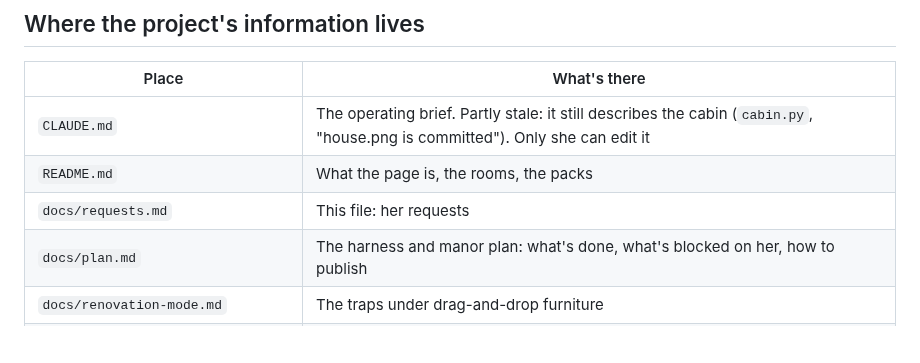
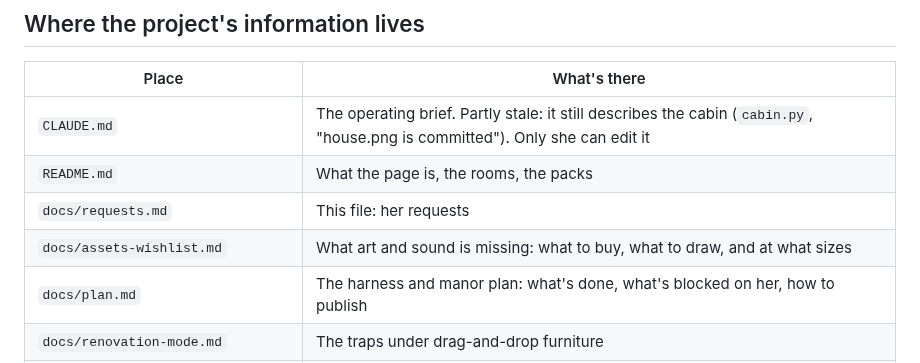
Before and after one commit to charredlatte/Pretty-Project-Portfolio, a Markdown page: docs/requests.md, the part around the change. Rendered like a GitHub page; blank space fills up the shorter version.

```diff
--- a/docs/requests.md
+++ b/docs/requests.md
@@ -10,6 +10,7 @@ compressed. Read this before starting something new. Last updated 29 September 2
 | `CLAUDE.md` | The operating brief. Partly stale: it still describes the cabin (`cabin.py`, "house.png is committed"). Only she can edit it |
 | `README.md` | What the page is, the rooms, the packs |
 | `docs/requests.md` | This file: her requests |
+| `docs/assets-wishlist.md` | What art and sound is missing: what to buy, what to draw, and at what sizes |
 | `docs/plan.md` | The harness and manor plan: what's done, what's blocked on her, how to publish |
 | `docs/renovation-mode.md` | The traps under drag-and-drop furniture |
 | `litterbox/` | The compressed 29 September harness chat, and `loose-ends.md` (open questions, lessons) |
```
Also changed, not shown: docs/assets-wishlist.md (added, +131 -0 lines), docs/plan.md (+2 -2 lines).
